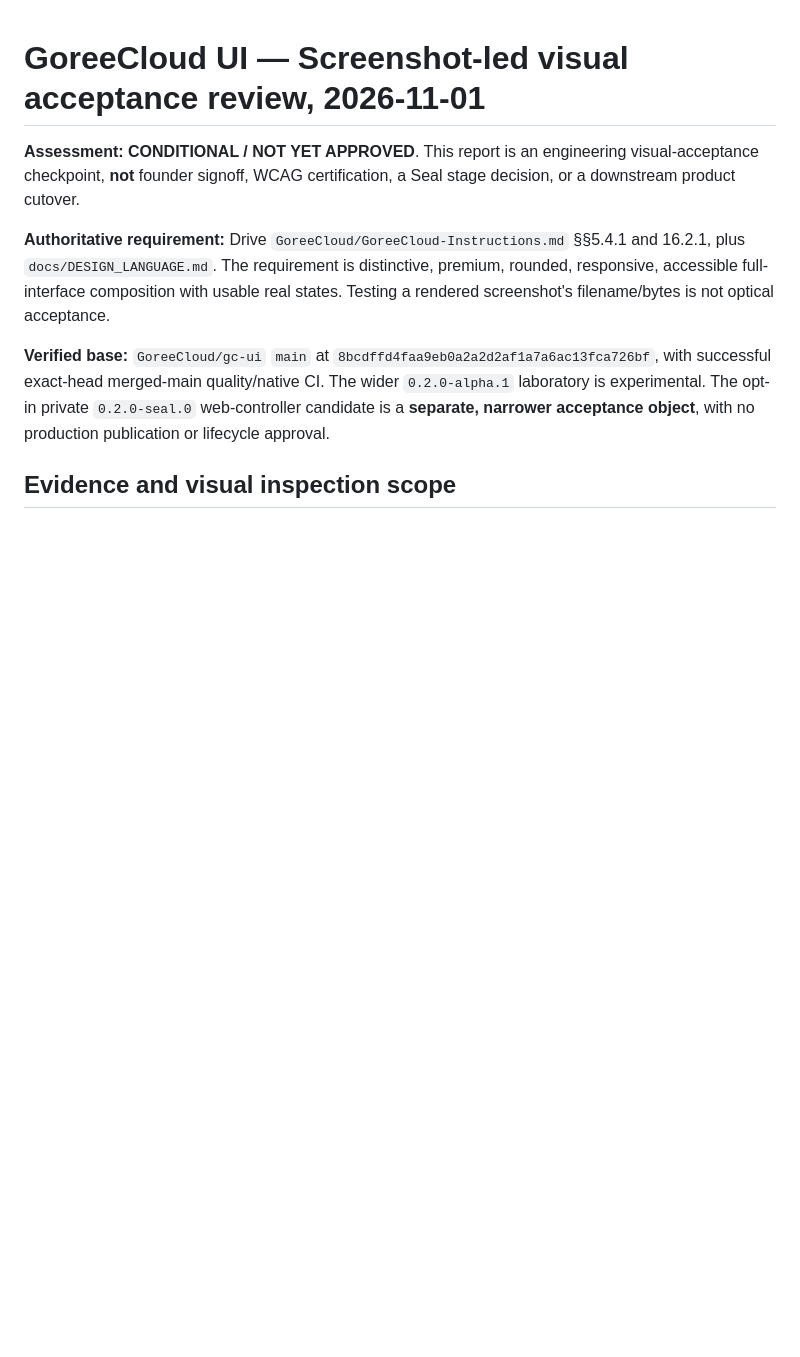
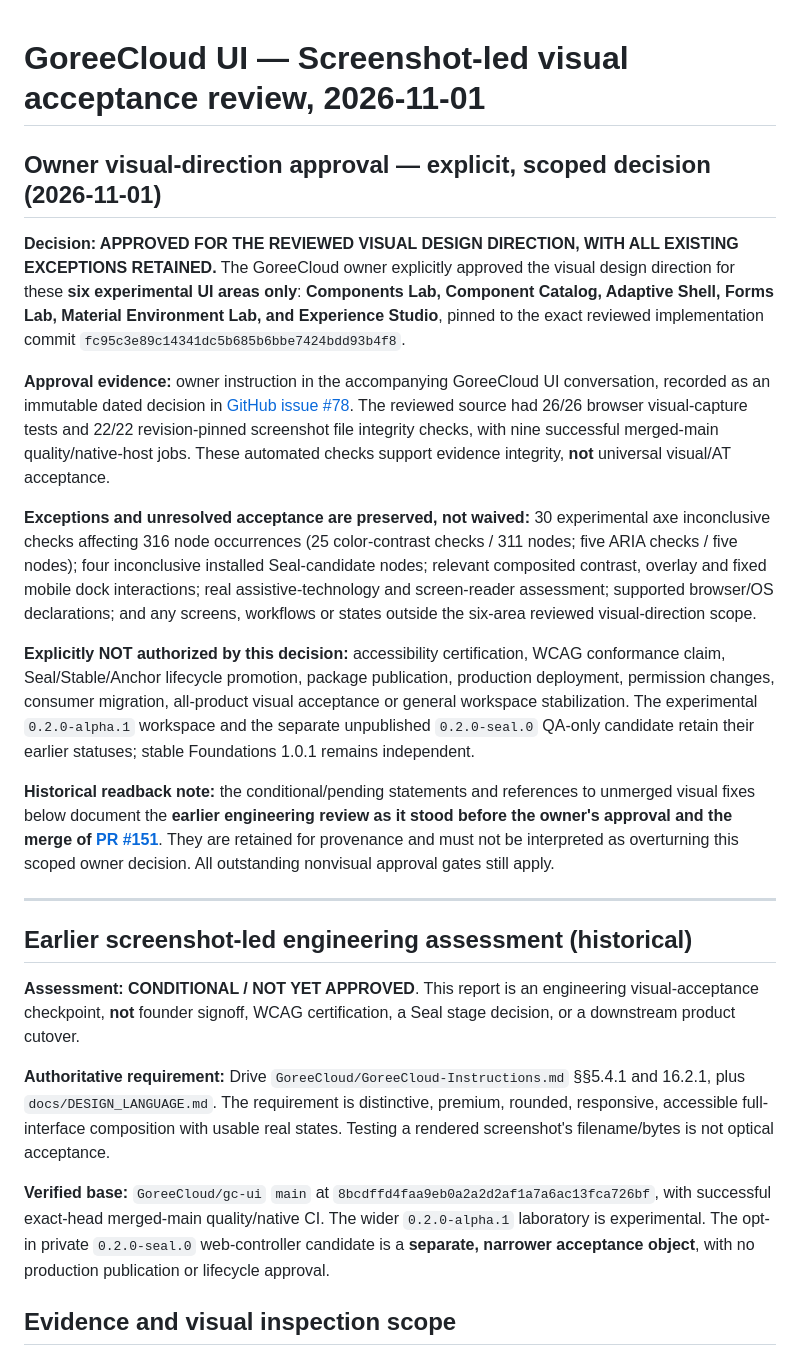
Before and after one commit to GoreeCloud/gc-ui, a Markdown page: docs/QA_VISUAL_ACCEPTANCE_2026_11_01.md, the part around the change. Drawn GitHub-style; blank space fills up the shorter version.

Commit message:
docs(visual): record scoped owner design-direction approval and retained exceptions

```diff
--- a/docs/QA_VISUAL_ACCEPTANCE_2026_11_01.md
+++ b/docs/QA_VISUAL_ACCEPTANCE_2026_11_01.md
@@ -1,4 +1,20 @@
 # GoreeCloud UI — Screenshot-led visual acceptance review, 2026-11-01
+
+## Owner visual-direction approval — explicit, scoped decision (2026-11-01)
+
+**Decision: APPROVED FOR THE REVIEWED VISUAL DESIGN DIRECTION, WITH ALL EXISTING EXCEPTIONS RETAINED.** The GoreeCloud owner explicitly approved the visual design direction for these **six experimental UI areas only**: **Components Lab, Component Catalog, Adaptive Shell, Forms Lab, Material Environment Lab, and Experience Studio**, pinned to the exact reviewed implementation commit `fc95c3e89c14341dc5b685b6bbe7424bdd93b4f8`.
+
+**Approval evidence:** owner instruction in the accompanying GoreeCloud UI conversation, recorded as an immutable dated decision in [GitHub issue #78](https://github.com/GoreeCloud/gc-ui/issues/78#issuecomment-6565510430). The reviewed source had 26/26 browser visual-capture tests and 22/22 revision-pinned screenshot file integrity checks, with nine successful merged-main quality/native-host jobs. These automated checks support evidence integrity, **not** universal visual/AT acceptance.
+
+**Exceptions and unresolved acceptance are preserved, not waived:** 30 experimental axe inconclusive checks affecting 316 node occurrences (25 color-contrast checks / 311 nodes; five ARIA checks / five nodes); four inconclusive installed Seal-candidate nodes; relevant composited contrast, overlay and fixed mobile dock interactions; real assistive-technology and screen-reader assessment; supported browser/OS declarations; and any screens, workflows or states outside the six-area reviewed visual-direction scope.
+
+**Explicitly NOT authorized by this decision:** accessibility certification, WCAG conformance claim, Seal/Stable/Anchor lifecycle promotion, package publication, production deployment, permission changes, consumer migration, all-product visual acceptance or general workspace stabilization. The experimental `0.2.0-alpha.1` workspace and the separate unpublished `0.2.0-seal.0` QA-only candidate retain their earlier statuses; stable Foundations 1.0.1 remains independent.
+
+**Historical readback note:** the conditional/pending statements and references to unmerged visual fixes below document the **earlier engineering review as it stood before the owner's approval and the merge of [PR #151](https://github.com/GoreeCloud/gc-ui/pull/151)**. They are retained for provenance and must not be interpreted as overturning this scoped owner decision. All outstanding nonvisual approval gates still apply.
+
+---
+
+## Earlier screenshot-led engineering assessment (historical)
 
 **Assessment:** **CONDITIONAL / NOT YET APPROVED**. This report is an engineering visual-acceptance checkpoint, **not** founder signoff, WCAG certification, a Seal stage decision, or a downstream product cutover.
 
```
